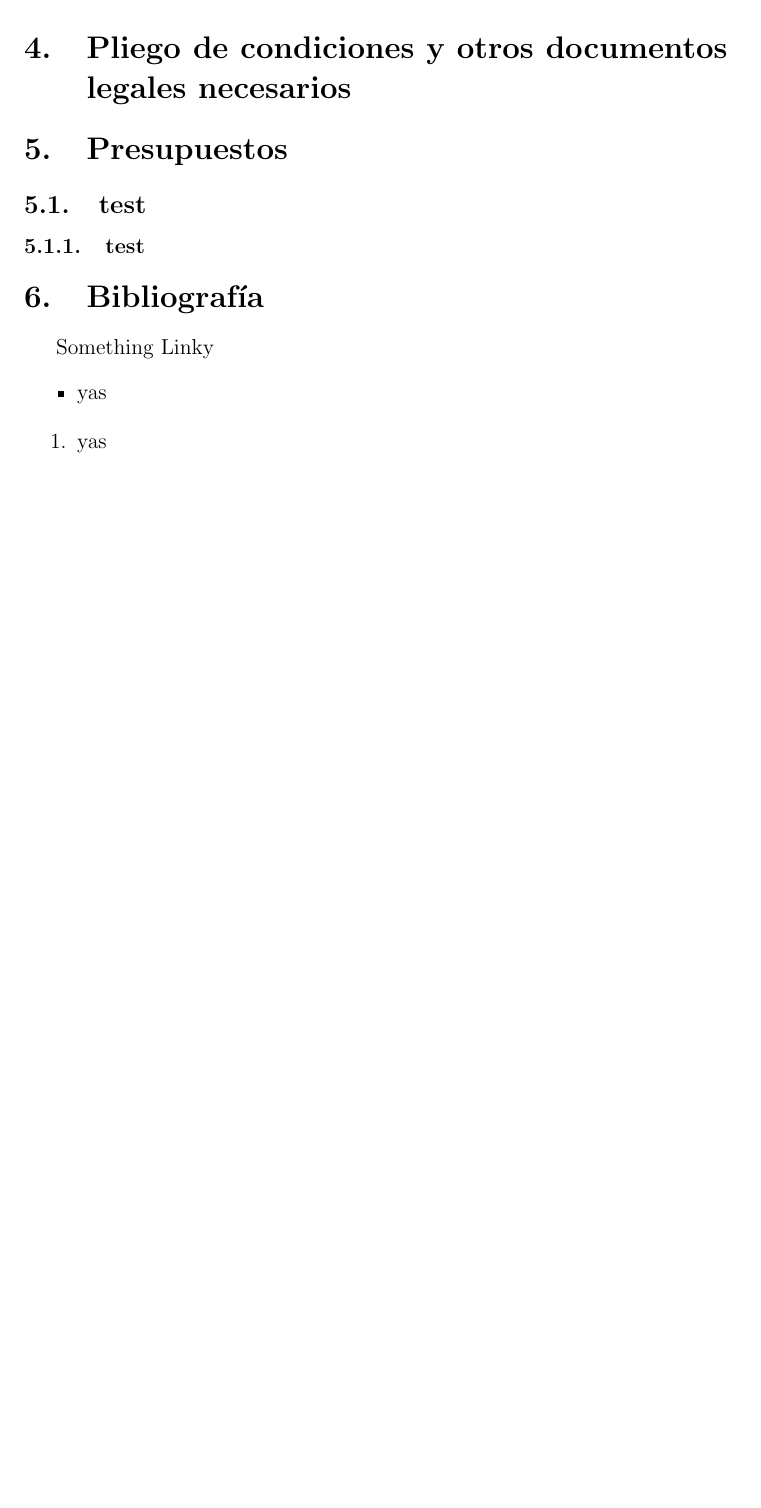
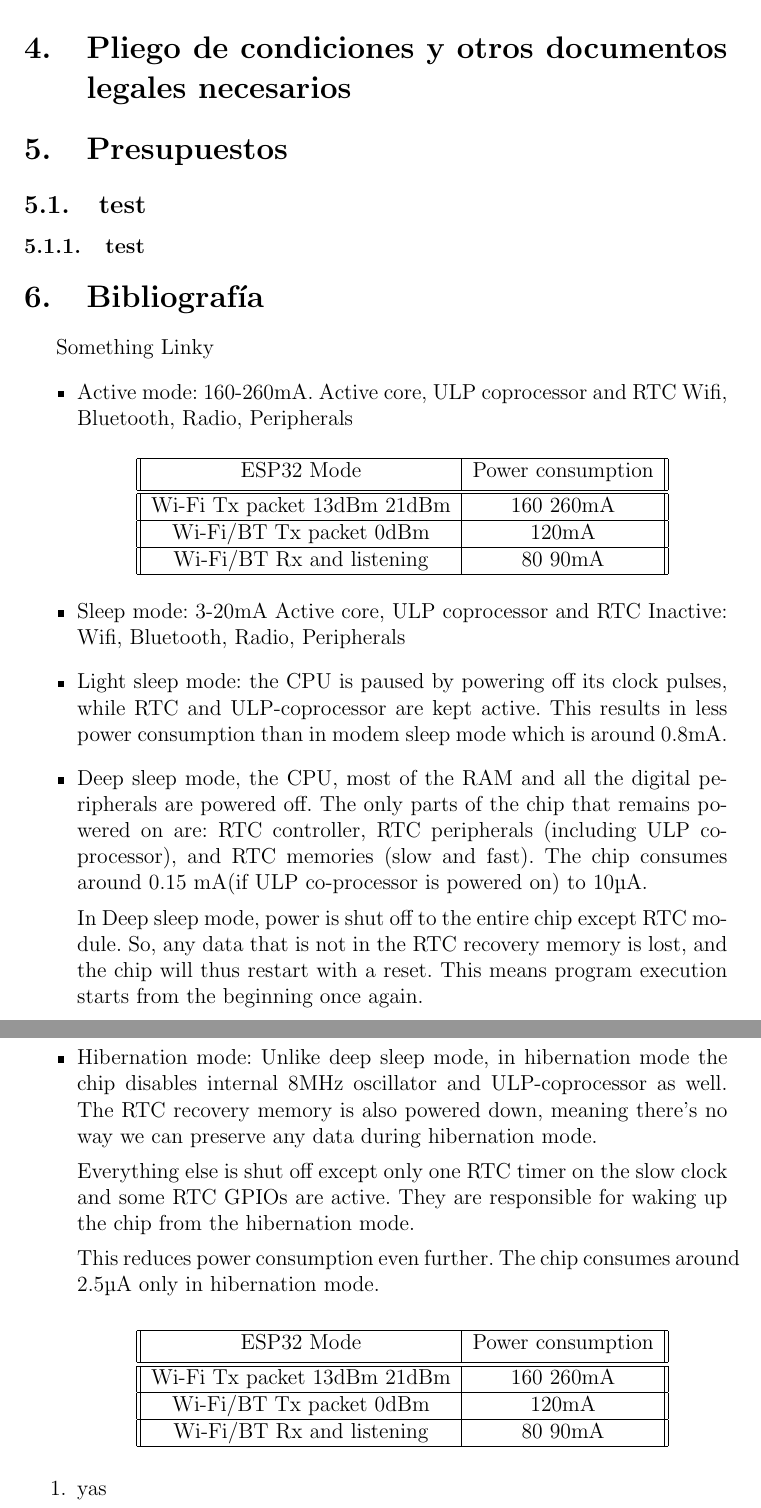
Before and after one commit to RarceD/TFM--Bluetooth-Beacon-Tracking-, a LaTeX document (Technical project/Memmory/rarced_memmory.tex): part of page 3 of 3 before the commit and two parts of pages 3 and 4 of 4 after it, the two joined at a grey line, cut so that both start at the same text, the shorter picture padded with empty space. Compiled offline with pdfLaTeX.

```diff
--- a/Technical project/Memmory/rarced_memmory.tex
+++ b/Technical project/Memmory/rarced_memmory.tex
@@ -40,7 +40,54 @@
 \section{Bibliografía}
 \href{https://campus.masterd.es/campusvirtual/index.htm}{Something Linky}
 \begin{itemize}
-    \item  yas
+    \item  Active mode: 160-260mA.  Active core, ULP coprocessor and RTC
+     Wifi, Bluetooth, Radio, Peripherals
+    \begin{center}
+        \begin{tabular}{||c | c ||}
+        \hline
+        ESP32 Mode & Power consumption  \\ [0.5ex]
+        \hline\hline
+        Wi-Fi Tx packet 13dBm~21dBm & 160~260mA  \\
+        \hline
+        Wi-Fi/BT Tx packet 0dBm	 & 120mA  \\
+        \hline
+        Wi-Fi/BT Rx and listening & 80~90mA  \\
+        \hline
+       \end{tabular}
+       \end{center}
+    \item  Sleep mode: 3-20mA Active core, ULP coprocessor and RTC
+    Inactive: Wifi, Bluetooth, Radio, Peripherals
+    \item  Light sleep mode: the CPU is paused by powering off its clock
+    pulses, while RTC and ULP-coprocessor are kept active. This results in
+    less power consumption than in modem sleep mode which is around 0.8mA.
+
+    \item Deep sleep mode, the CPU, most of the RAM and all the digital
+    peripherals are powered off. The only parts of the chip that remains
+    powered on are: RTC controller, RTC peripherals (including ULP
+    co-processor), and RTC memories (slow and fast).
+    The chip consumes around 0.15 mA(if ULP co-processor is powered on) to 10µA.
+
+    In Deep sleep mode, power is shut off to the entire chip except RTC module. So, any data that is not in the RTC recovery memory is lost, and the chip will thus restart with a reset. This means program execution starts from the beginning once again.
+
+    \item Hibernation mode: Unlike deep sleep mode, in hibernation mode the chip disables internal 8MHz oscillator and ULP-coprocessor as well. The RTC recovery memory is also powered down, meaning there’s no way we can preserve any data during hibernation mode.
+
+    Everything else is shut off except only one RTC timer on the slow clock and some RTC GPIOs are active. They are responsible for waking up the chip from the hibernation mode.
+
+    This reduces power consumption even further. The chip consumes around 2.5µA only in hibernation mode.
+
+    \begin{center}
+        \begin{tabular}{||c | c ||}
+        \hline
+        ESP32 Mode & Power consumption  \\ [0.5ex]
+        \hline\hline
+        Wi-Fi Tx packet 13dBm~21dBm & 160~260mA  \\
+        \hline
+        Wi-Fi/BT Tx packet 0dBm	 & 120mA  \\
+        \hline
+        Wi-Fi/BT Rx and listening & 80~90mA  \\
+        \hline
+       \end{tabular}
+       \end{center}
 \end{itemize}
 \begin{enumerate}
     \item  yas
```
Also changed, not shown: 5 other files.
